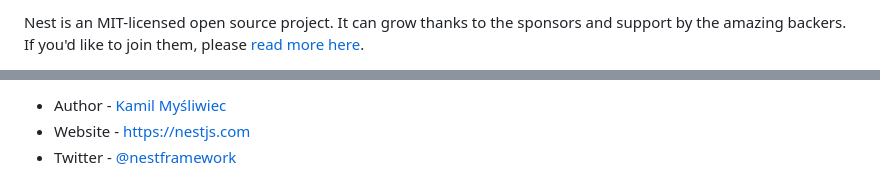
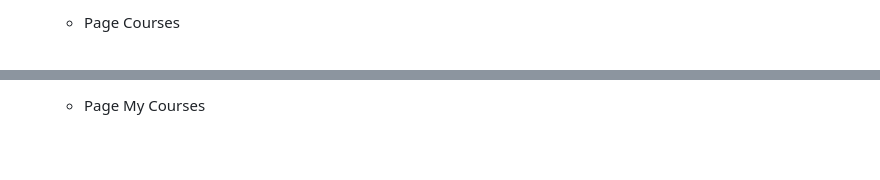
Before and after one commit to albertchriss/seleksi-labpro-grocademy, a Markdown page: README.md, 2 parts joined by grey strips. Rendered like a GitHub page; blank space fills up the shorter version.

```diff
--- a/README.md
+++ b/README.md
@@ -87,3 +100,3 @@ Check out a few resources that may come in handy when working with NestJS:
 
-Nest is an MIT-licensed open source project. It can grow thanks to the sponsors and support by the amazing backers. If you'd like to join them, please [read more here](https://docs.nestjs.com/support).
+    - Page Courses
 
@@ -91,5 +104,3 @@ Nest is an MIT-licensed open source project. It can grow thanks to the sponsors
 
-- Author - [Kamil Myśliwiec](https://twitter.com/kammysliwiec)
-- Website - [https://nestjs.com](https://nestjs.com/)
-- Twitter - [@nestframework](https://twitter.com/nestframework)
+    - Page My Courses
 
```
Also changed, not shown: other parts of README.md (+105 -66 lines).
